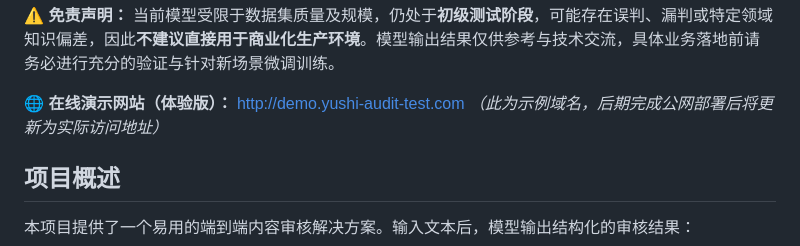
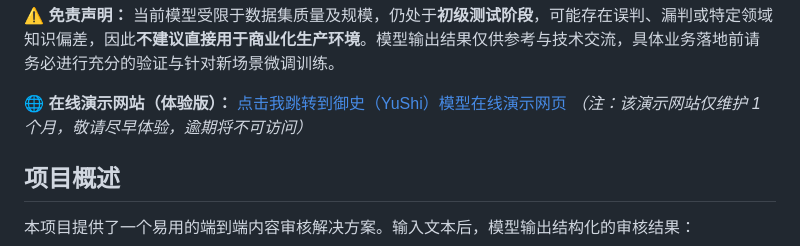
Before and after one commit to GreenhandTan/YuShi_model, a Markdown page: README.md, the part around the change. Drawn GitHub-style.

Commit message:
docs: 更新在线演示网站地址及维护时效提醒

```diff
--- a/README.md
+++ b/README.md
@@ -15,7 +15,8 @@
 ⚠️ **免责声明：**
 当前模型受限于数据集质量及规模，仍处于**初级测试阶段**，可能存在误判、漏判或特定领域知识偏差，因此**不建议直接用于商业化生产环境**。模型输出结果仅供参考与技术交流，具体业务落地前请务必进行充分的验证与针对新场景微调训练。
 
-🌐 **在线演示网站（体验版）：** [http://demo.yushi-audit-test.com](http://demo.yushi-audit-test.com) *（此为示例域名，后期完成公网部署后将更新为实际访问地址）*
+🌐 **在线演示网站（体验版）：** [点击我跳转到御史（YuShi）模型在线演示网页](http://142.91.101.47:55555)
+*（注：该演示网站仅维护 1 个月，敬请尽早体验，逾期将不可访问）*
 
 ## 项目概述
 
```
